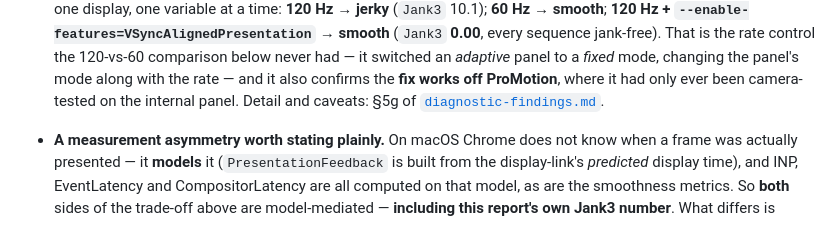
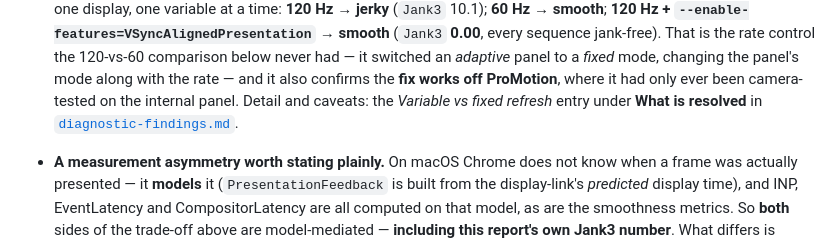
Before and after one commit to yury-s-88/chromium-bug-report, a Markdown page: README.md, the part around the change. Rendered like a GitHub page.

Commit message:
Fix a dangling section 5g reference in the README
The external-display finding lives in the Variable vs fixed refresh entry
under What is resolved, not in a section 5g -- which does not exist, and whose
stale references were removed earlier in this session.

Co-Authored-By: Claude Opus 4.8 (1M context) <noreply@anthropic.com>

```diff
--- a/README.md
+++ b/README.md
@@ -78,7 +78,8 @@ measurements — localised the cause and confirmed a fix. Details and per-claim
   every sequence jank-free). That is the rate control the 120-vs-60 comparison below never had — it switched
   an *adaptive* panel to a *fixed* mode, changing the panel's mode along with the rate — and it also
   confirms the **fix works off ProMotion**, where it had only ever been camera-tested on the internal panel.
-  Detail and caveats: §5g of [`diagnostic-findings.md`](diagnostic-findings.md).
+  Detail and caveats: the *Variable vs fixed refresh* entry under **What is resolved** in
+  [`diagnostic-findings.md`](diagnostic-findings.md).
 
 * **A measurement asymmetry worth stating plainly.** On macOS Chrome does not know when a frame was
   actually presented — it **models** it (`PresentationFeedback` is built from the display-link's *predicted*
```
